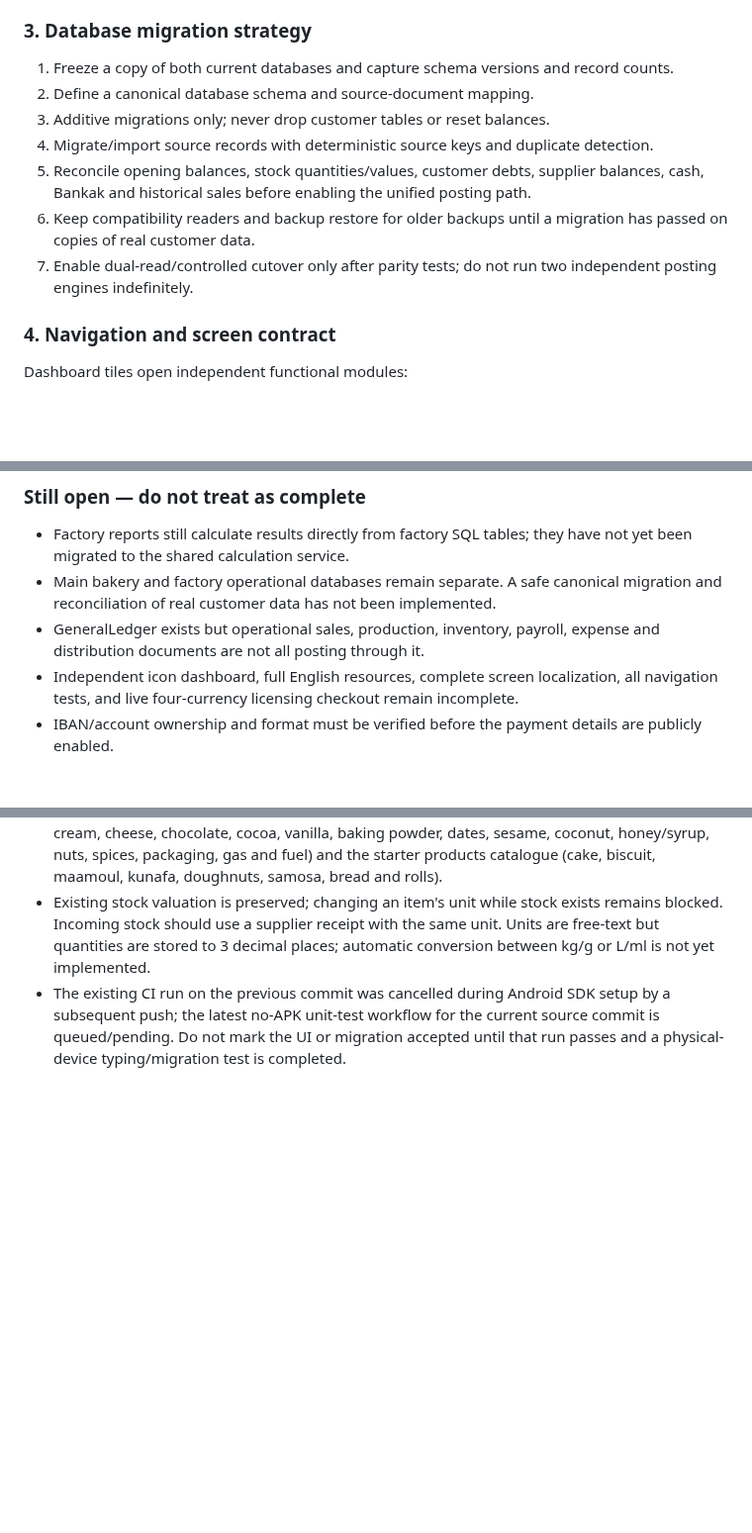
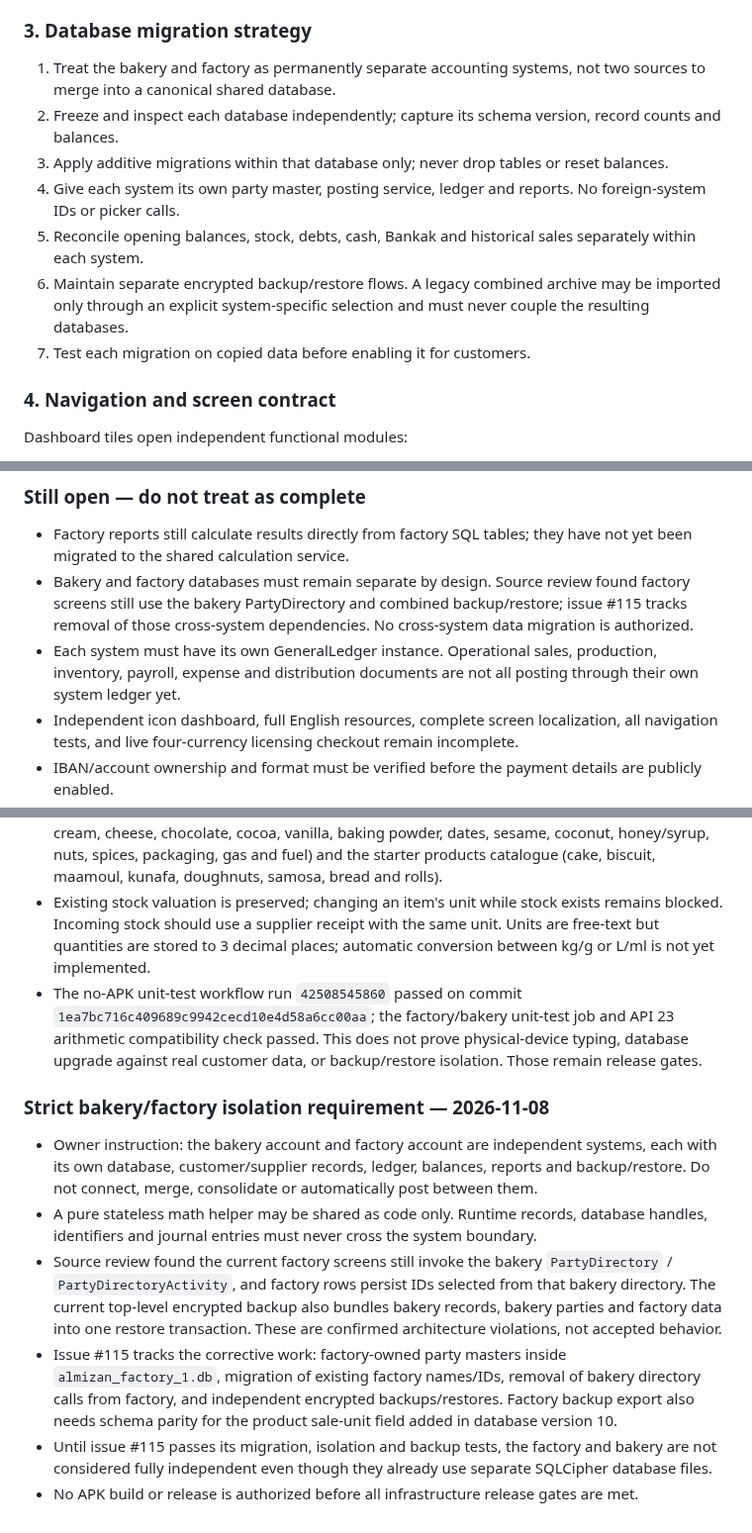
Before and after one commit to moh1442010-arch/smart-encyclopedias-platform, a Markdown page: docs/ALMIZAN_GLOBAL_PLATFORM_FOUNDATION.md, 3 parts joined by grey strips. Shown at 99% size. Rendered like a GitHub page; blank space fills up the shorter version.

Commit message:
Document strict bakery and factory accounting isolation

```diff
--- a/docs/ALMIZAN_GLOBAL_PLATFORM_FOUNDATION.md
+++ b/docs/ALMIZAN_GLOBAL_PLATFORM_FOUNDATION.md
@@ -46,13 +46,13 @@ Use one posting service and one canonical general ledger. No screen may calculat
 
 ### 3. Database migration strategy
 
-1. Freeze a copy of both current databases and capture schema versions and record counts.
-2. Define a canonical database schema and source-document mapping.
-3. Additive migrations only; never drop customer tables or reset balances.
-4. Migrate/import source records with deterministic source keys and duplicate detection.
-5. Reconcile opening balances, stock quantities/values, customer debts, supplier balances, cash, Bankak and historical sales before enabling the unified posting path.
-6. Keep compatibility readers and backup restore for older backups until a migration has passed on copies of real customer data.
-7. Enable dual-read/controlled cutover only after parity tests; do not run two independent posting engines indefinitely.
+1. Treat the bakery and factory as permanently separate accounting systems, not two sources to merge into a canonical shared database.
+2. Freeze and inspect each database independently; capture its schema version, record counts and balances.
+3. Apply additive migrations within that database only; never drop tables or reset balances.
+4. Give each system its own party master, posting service, ledger and reports. No foreign-system IDs or picker calls.
+5. Reconcile opening balances, stock, debts, cash, Bankak and historical sales separately within each system.
+6. Maintain separate encrypted backup/restore flows. A legacy combined archive may be imported only through an explicit system-specific selection and must never couple the resulting databases.
+7. Test each migration on copied data before enabling it for customers.
 
 ### 4. Navigation and screen contract
 
@@ -142,8 +142,8 @@ Sources:
 
 ### Still open — do not treat as complete
 - Factory reports still calculate results directly from factory SQL tables; they have not yet been migrated to the shared calculation service.
-- Main bakery and factory operational databases remain separate. A safe canonical migration and reconciliation of real customer data has not been implemented.
-- GeneralLedger exists but operational sales, production, inventory, payroll, expense and distribution documents are not all posting through it.
+- Bakery and factory databases must remain separate by design. Source review found factory screens still use the bakery PartyDirectory and combined backup/restore; issue #115 tracks removal of those cross-system dependencies. No cross-system data migration is authorized.
+- Each system must have its own GeneralLedger instance. Operational sales, production, inventory, payroll, expense and distribution documents are not all posting through their own system ledger yet.
 - Independent icon dashboard, full English resources, complete screen localization, all navigation tests, and live four-currency licensing checkout remain incomplete.
 - IBAN/account ownership and format must be verified before the payment details are publicly enabled.
 - No customer-facing APK or commercial release is approved from this workstream.
@@ -159,4 +159,13 @@ The current bakery workflow is triggered by changes under `bakery-app/**`. The f
 - Added a product sale-unit column with a version-10 database migration defaulting existing products to "قطعة". Product screens now allow a free-text sale unit (piece, kg, tray, box, etc.) and show it beside finished stock. Production price updates preserve the saved unit.
 - Expanded the default factory materials catalogue for bakery and confectionery inputs (butter, cream, cheese, chocolate, cocoa, vanilla, baking powder, dates, sesame, coconut, honey/syrup, nuts, spices, packaging, gas and fuel) and the starter products catalogue (cake, biscuit, maamoul, kunafa, doughnuts, samosa, bread and rolls).
 - Existing stock valuation is preserved; changing an item's unit while stock exists remains blocked. Incoming stock should use a supplier receipt with the same unit. Units are free-text but quantities are stored to 3 decimal places; automatic conversion between kg/g or L/ml is not yet implemented.
-- The existing CI run on the previous commit was cancelled during Android SDK setup by a subsequent push; the latest no-APK unit-test workflow for the current source commit is queued/pending. Do not mark the UI or migration accepted until that run passes and a physical-device typing/migration test is completed.
+- The no-APK unit-test workflow run `42508545860` passed on commit `1ea7bc716c409689c9942cecd10e4d58a6cc00aa`; the factory/bakery unit-test job and API 23 arithmetic compatibility check passed. This does not prove physical-device typing, database upgrade against real customer data, or backup/restore isolation. Those remain release gates.
+
+
+### Strict bakery/factory isolation requirement — 2026-11-08
+- Owner instruction: the bakery account and factory account are independent systems, each with its own database, customer/supplier records, ledger, balances, reports and backup/restore. Do not connect, merge, consolidate or automatically post between them.
+- A pure stateless math helper may be shared as code only. Runtime records, database handles, identifiers and journal entries must never cross the system boundary.
+- Source review found the current factory screens still invoke the bakery `PartyDirectory` / `PartyDirectoryActivity`, and factory rows persist IDs selected from that bakery directory. The current top-level encrypted backup also bundles bakery records, bakery parties and factory data into one restore transaction. These are confirmed architecture violations, not accepted behavior.
+- Issue #115 tracks the corrective work: factory-owned party masters inside `almizan_factory_1.db`, migration of existing factory names/IDs, removal of bakery directory calls from factory, and independent encrypted backups/restores. Factory backup export also needs schema parity for the product sale-unit field added in database version 10.
+- Until issue #115 passes its migration, isolation and backup tests, the factory and bakery are not considered fully independent even though they already use separate SQLCipher database files.
+- No APK build or release is authorized before all infrastructure release gates are met.
```
Also changed, not shown: other parts of docs/ALMIZAN_GLOBAL_PLATFORM_FOUNDATION.md (+1 -1 lines).
